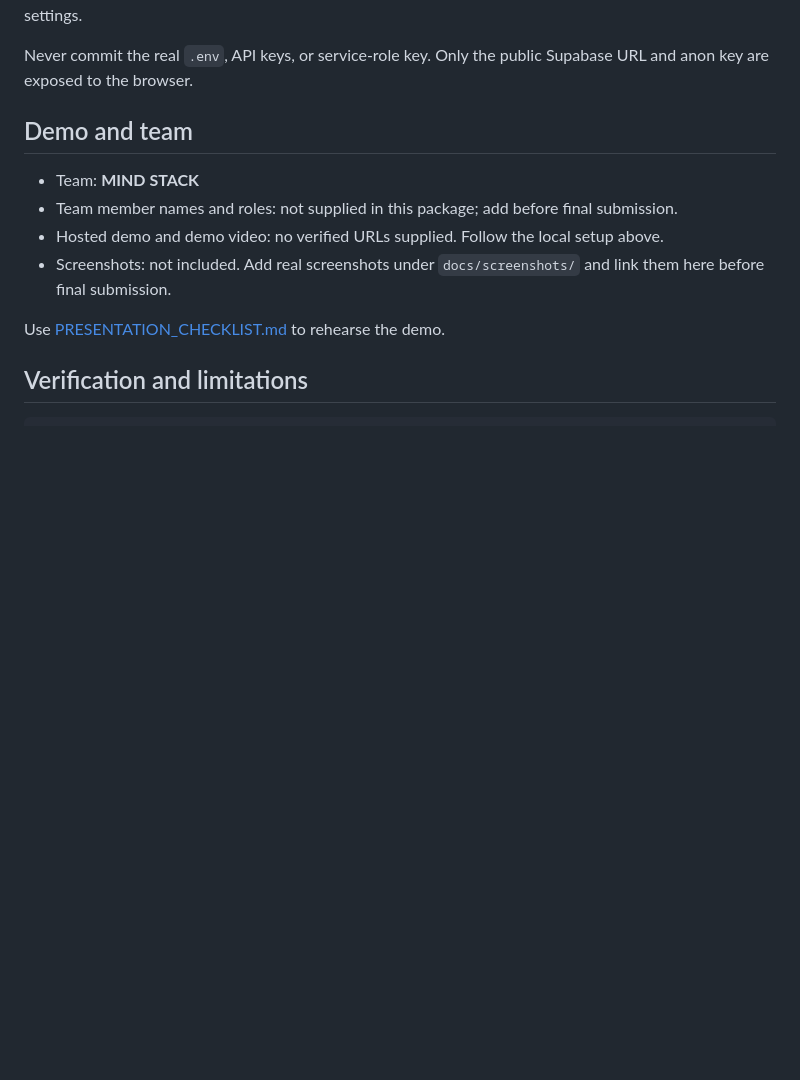
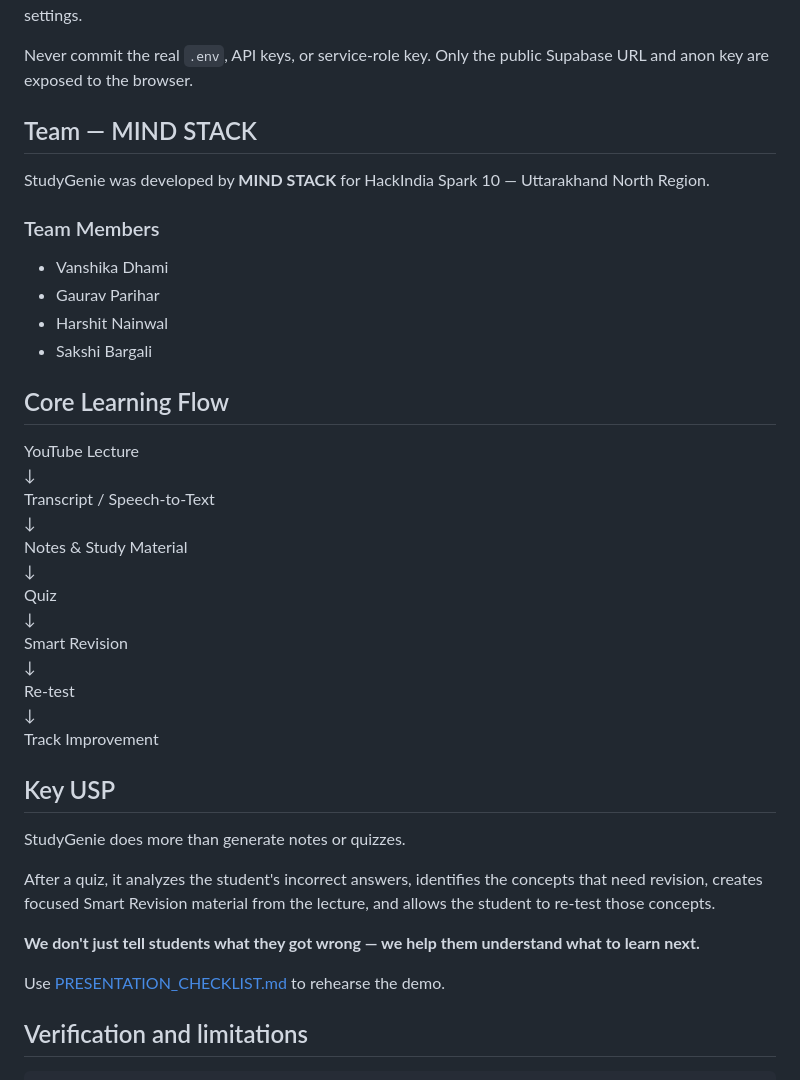
Before and after one commit to HackIndiaXYZ/hackindia-spark-10-uttarakhand-north-region-mind-stack, a Markdown page: README.md, the part around the change. GitHub-like rendering; blank space fills up the shorter version.

Commit message:
Update README with team information and project flow
Added team members and clarified project details in README.

```diff
--- a/README.md
+++ b/README.md
@@ -72,12 +72,40 @@ Copy `StudyGenie_Backend/backend/.env.example` to `.env` in the same directory.
 
 Never commit the real `.env`, API keys, or service-role key. Only the public Supabase URL and anon key are exposed to the browser.
 
-## Demo and team
+## Team — MIND STACK
 
-- Team: **MIND STACK**
-- Team member names and roles: not supplied in this package; add before final submission.
-- Hosted demo and demo video: no verified URLs supplied. Follow the local setup above.
-- Screenshots: not included. Add real screenshots under `docs/screenshots/` and link them here before final submission.
+StudyGenie was developed by **MIND STACK** for HackIndia Spark 10 — Uttarakhand North Region.
+
+### Team Members
+
+- Vanshika Dhami
+- Gaurav Parihar
+- Harshit Nainwal
+- Sakshi Bargali
+
+## Core Learning Flow
+
+YouTube Lecture
+↓
+Transcript / Speech-to-Text
+↓
+Notes & Study Material
+↓
+Quiz
+↓
+Smart Revision
+↓
+Re-test
+↓
+Track Improvement
+
+## Key USP
+
+StudyGenie does more than generate notes or quizzes.
+
+After a quiz, it analyzes the student's incorrect answers, identifies the concepts that need revision, creates focused Smart Revision material from the lecture, and allows the student to re-test those concepts.
+
+**We don't just tell students what they got wrong — we help them understand what to learn next.**
 
 Use [PRESENTATION_CHECKLIST.md](PRESENTATION_CHECKLIST.md) to rehearse the demo.
 
```
